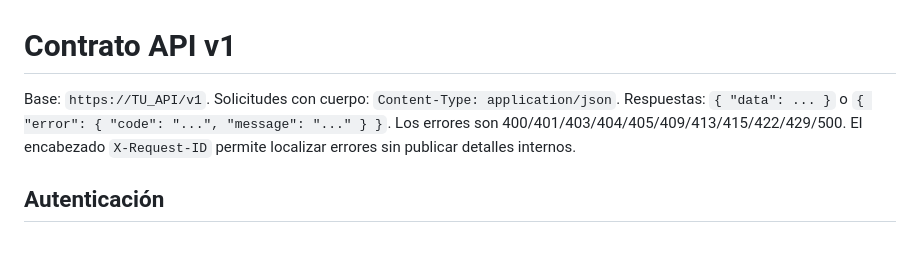
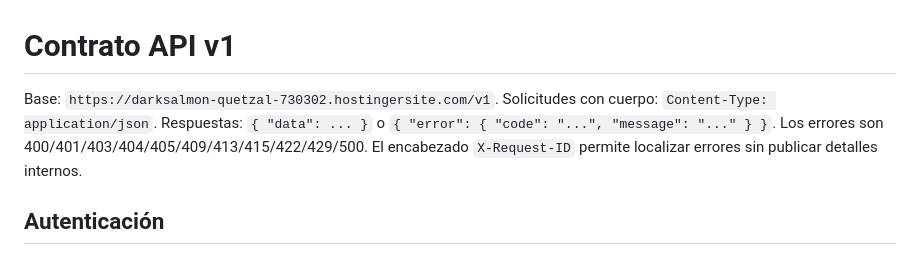
Before and after one commit to Eddier511/api-motoapex, a Markdown page: docs/contract.md, the part around the change. Rendered like a GitHub page.

Commit message:
Document confirmed API URLs and frontend migration configuration

```diff
--- a/docs/contract.md
+++ b/docs/contract.md
@@ -1,6 +1,6 @@
 # Contrato API v1
 
-Base: `https://TU_API/v1`. Solicitudes con cuerpo: `Content-Type: application/json`. Respuestas: `{ "data": ... }` o `{ "error": { "code": "...", "message": "..." } }`. Los errores son 400/401/403/404/405/409/413/415/422/429/500. El encabezado `X-Request-ID` permite localizar errores sin publicar detalles internos.
+Base: `https://darksalmon-quetzal-730302.hostingersite.com/v1`. Solicitudes con cuerpo: `Content-Type: application/json`. Respuestas: `{ "data": ... }` o `{ "error": { "code": "...", "message": "..." } }`. Los errores son 400/401/403/404/405/409/413/415/422/429/500. El encabezado `X-Request-ID` permite localizar errores sin publicar detalles internos.
 
 ## Autenticación
 
```
